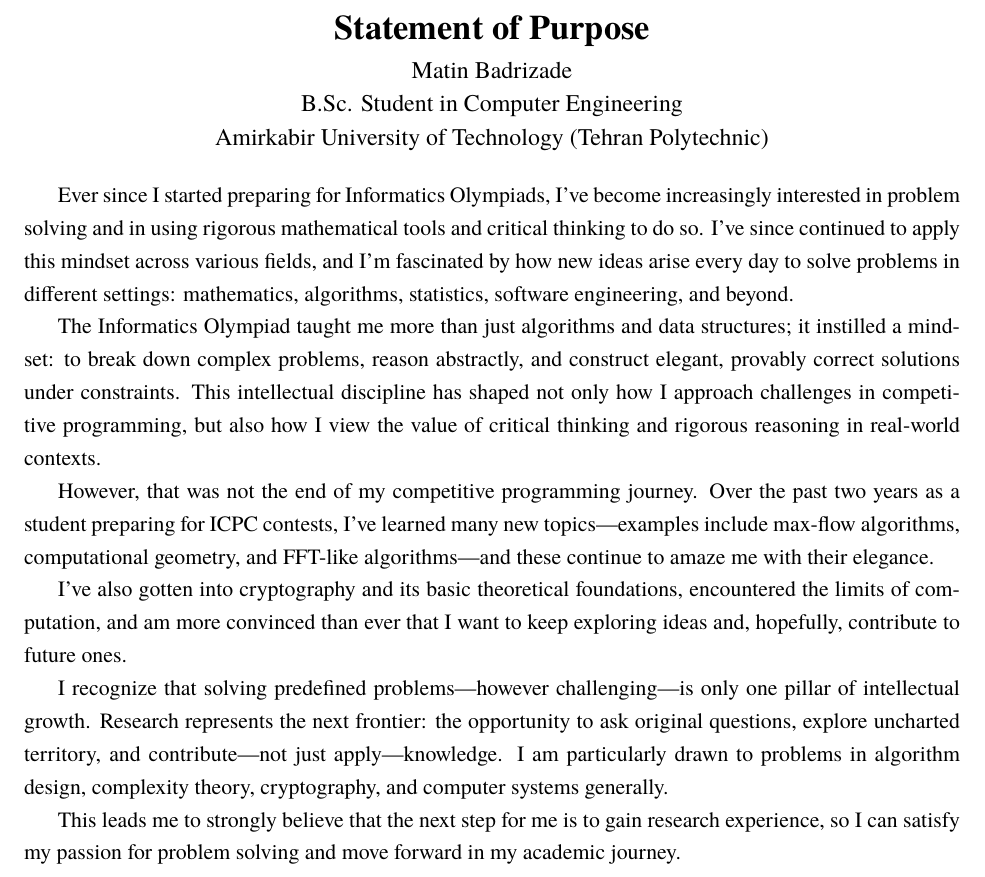
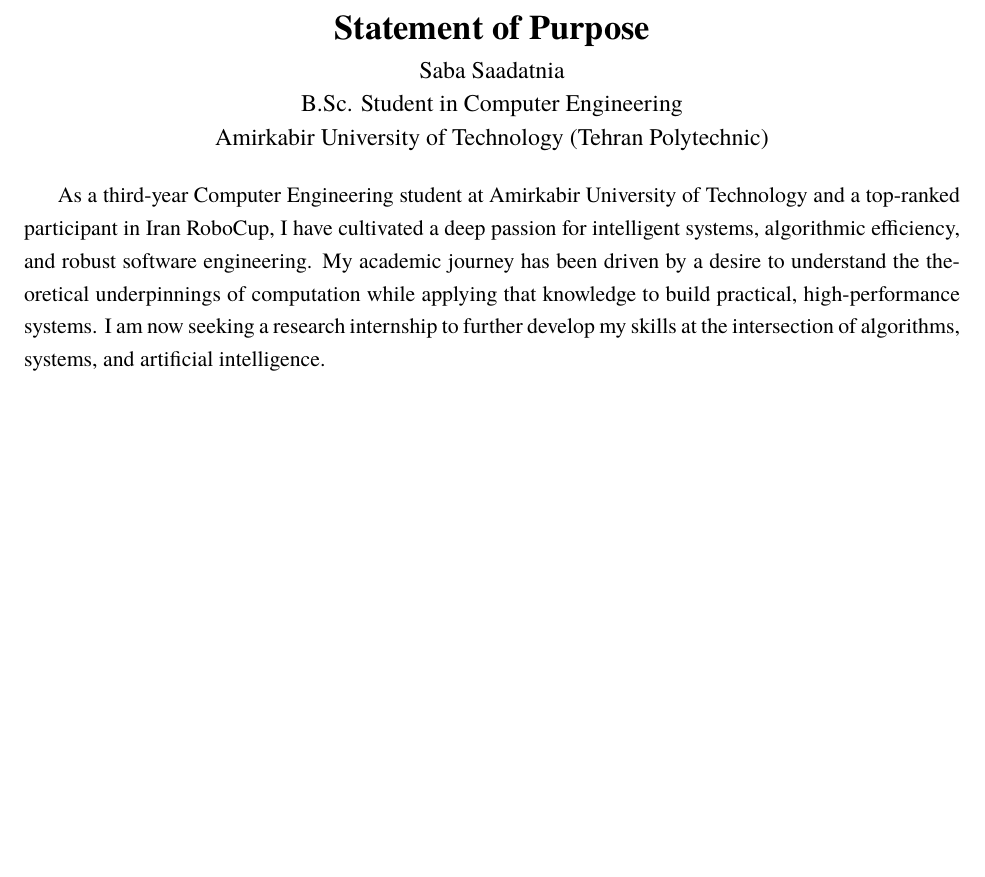
Before and after one commit to mat-bad/CV, a LaTeX document (statement-of-purpose.tex): part of the page, cut so that both start at the same text, the shorter picture padded with empty space. Compiled offline with XeLaTeX.

Commit message:
update sop

```diff
--- a/statement-of-purpose.tex
+++ b/statement-of-purpose.tex
@@ -10,18 +10,9 @@
 \begin{center}
     \textbf{\LARGE Statement of Purpose} \\
     \vspace{0.2em}
-    \large Matin Badrizade\\ B.Sc. Student in Computer Engineering \\ Amirkabir University of Technology (Tehran Polytechnic)
+    \large Saba Saadatnia\\ B.Sc. Student in Computer Engineering \\ Amirkabir University of Technology (Tehran Polytechnic)
 \end{center}
 
-Ever since I started preparing for Informatics Olympiads, I’ve become increasingly interested in problem solving and in using rigorous mathematical tools and critical thinking to do so. I’ve since continued to apply this mindset across various fields, and I’m fascinated by how new ideas arise every day to solve problems in different settings: mathematics, algorithms, statistics, software engineering, and beyond.
 
-The Informatics Olympiad taught me more than just algorithms and data structures; it instilled a mindset: to break down complex problems, reason abstractly, and construct elegant, provably correct solutions under constraints. This intellectual discipline has shaped not only how I approach challenges in competitive programming, but also how I view the value of critical thinking and rigorous reasoning in real-world contexts.
-
-However, that was not the end of my competitive programming journey. Over the past two years as a student preparing for ICPC contests, I’ve learned many new topics—examples include max-flow algorithms, computational geometry, and FFT-like algorithms—and these continue to amaze me with their elegance.
-
-I’ve also gotten into cryptography and its basic theoretical foundations, encountered the limits of computation, and am more convinced than ever that I want to keep exploring ideas and, hopefully, contribute to future ones.
-
-I recognize that solving predefined problems—however challenging—is only one pillar of intellectual growth. Research represents the next frontier: the opportunity to ask original questions, explore uncharted territory, and contribute—not just apply—knowledge. I am particularly drawn to problems in algorithm design, complexity theory, cryptography, and computer systems generally.
-
-This leads me to strongly believe that the next step for me is to gain research experience, so I can satisfy my passion for problem solving and move forward in my academic journey.
+As a third-year Computer Engineering student at Amirkabir University of Technology and a top-ranked participant in Iran RoboCup, I have cultivated a deep passion for intelligent systems, algorithmic efficiency, and robust software engineering. My academic journey has been driven by a desire to understand the theoretical underpinnings of computation while applying that knowledge to build practical, high-performance systems. I am now seeking a research internship to further develop my skills at the intersection of algorithms, systems, and artificial intelligence.
 \end{document}
```
